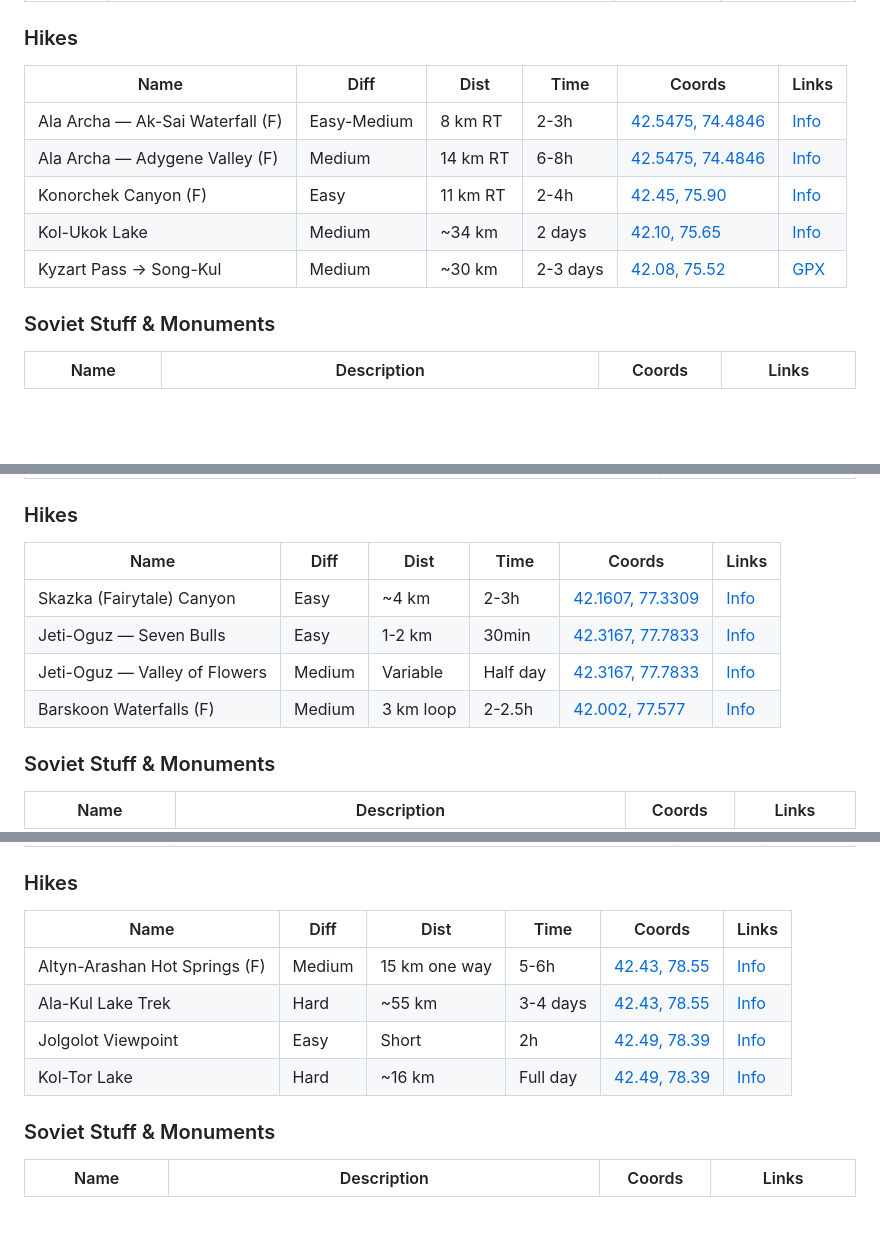
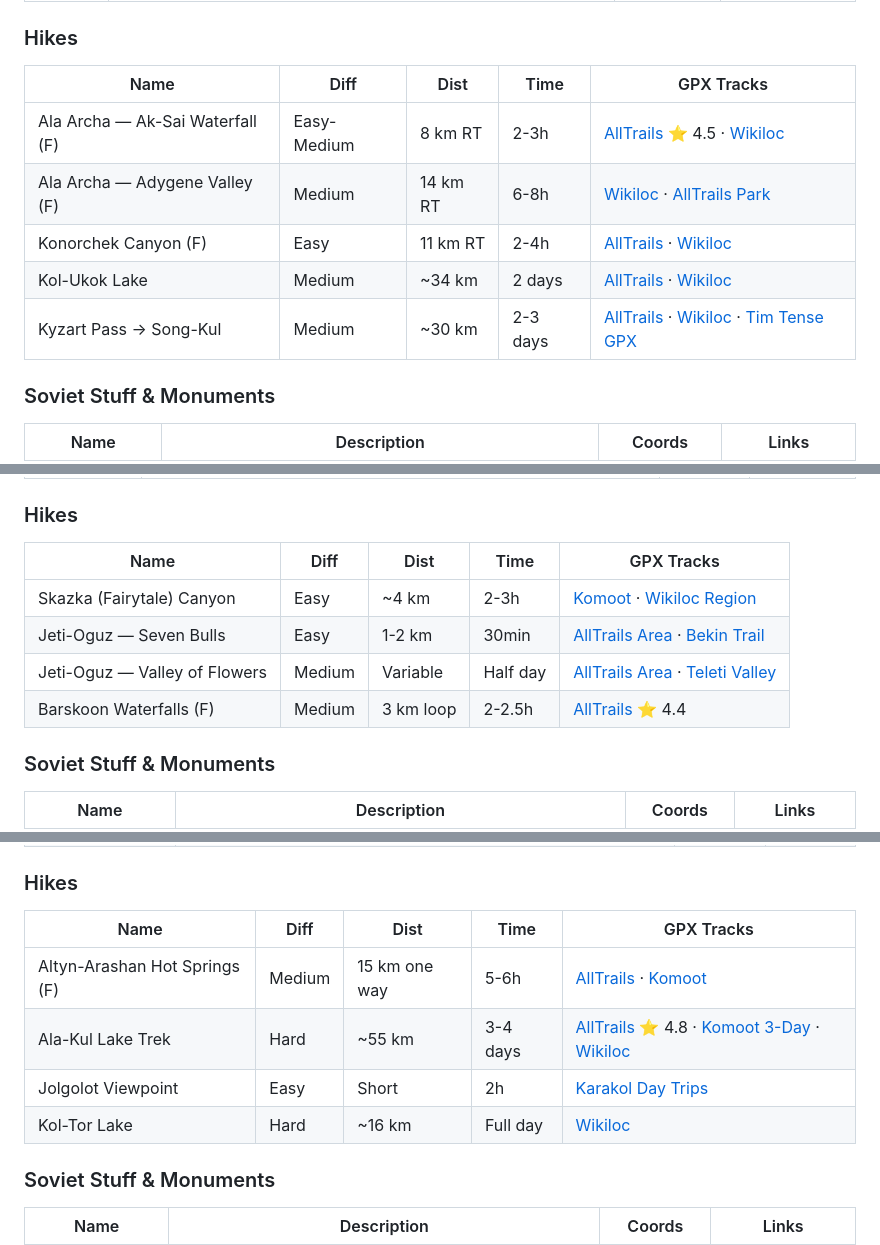
Before and after one commit to dominik2323/kyrgo, a Markdown page: trips-roadmap/april-2025-roadmap.md, 3 parts joined by grey strips. Drawn GitHub-style; blank space fills up the shorter version.

Commit message:
feat(hikes): add gpx instead of pin on gmaps

```diff
--- a/trips-roadmap/april-2025-roadmap.md
+++ b/trips-roadmap/april-2025-roadmap.md
@@ -33,13 +33,13 @@ Getting south through the guts of Kyrgyzstan. Soviet ghosts, mountain passes, vi
 
 ### Hikes
 
-| Name | Diff | Dist | Time | Coords | Links |
-| ---- | ---- | ---- | ---- | ------ | ----- |
-| Ala Archa — Ak-Sai Waterfall (F) | Easy-Medium | 8 km RT | 2-3h | [42.5475, 74.4846](https://www.google.com/maps?q=42.5475,74.4846) | [Info](https://www.backpackadventures.org/ala-archa-national-park/) |
-| Ala Archa — Adygene Valley (F) | Medium | 14 km RT | 6-8h | [42.5475, 74.4846](https://www.google.com/maps?q=42.5475,74.4846) | [Info](https://central-asia.guide/kyrgyzstan/destinations-kg/bishkek/ala-archa/) |
-| Konorchek Canyon (F) | Easy | 11 km RT | 2-4h | [42.45, 75.90](https://www.google.com/maps?q=42.45,75.90) | [Info](https://www.gorgeousunknown.com/konorchek-red-rock-canyon-how-to-visit-and-hike/) |
-| Kol-Ukok Lake | Medium | ~34 km | 2 days | [42.10, 75.65](https://www.google.com/maps?q=42.10,75.65) | [Info](https://www.alltrails.com/trail/kyrgyzstan/naryn/kol-ukok-lake) |
-| Kyzart Pass → Song-Kul | Medium | ~30 km | 2-3 days | [42.08, 75.52](https://www.google.com/maps?q=42.08,75.52) | [GPX](https://www.tim-tense.com/trek-song-kul-from-kyzart-pass/) |
+| Name | Diff | Dist | Time | GPX Tracks |
+| ---- | ---- | ---- | ---- | ---------- |
+| Ala Archa — Ak-Sai Waterfall (F) | Easy-Medium | 8 km RT | 2-3h | [AllTrails](https://www.alltrails.com/trail/kyrgyzstan/chuy/ak-sai-waterfall) ⭐ 4.5 · [Wikiloc](https://www.wikiloc.com/hiking-trails/ak-sai-waterfall-ala-archa-kyrgyzstan-174079543) |
+| Ala Archa — Adygene Valley (F) | Medium | 14 km RT | 6-8h | [Wikiloc](https://www.wikiloc.com/trails/hiking/kyrgyzstan/chuy/ala-archa-alplegri) · [AllTrails Park](https://www.alltrails.com/parks/kyrgyzstan/ala-archa-national-park) |
+| Konorchek Canyon (F) | Easy | 11 km RT | 2-4h | [AllTrails](https://www.alltrails.com/trail/kyrgyzstan/chuy/konorchek-canyons) · [Wikiloc](https://www.wikiloc.com/hiking-trails/konorchek-canyon-174674156) |
+| Kol-Ukok Lake | Medium | ~34 km | 2 days | [AllTrails](https://www.alltrails.com/trail/kyrgyzstan/naryn/kol-ukok-lake) · [Wikiloc](https://www.wikiloc.com/hiking-trails/kol-ukok-2009455) |
+| Kyzart Pass → Song-Kul | Medium | ~30 km | 2-3 days | [AllTrails](https://www.alltrails.com/trail/kyrgyzstan/naryn/kyzart-to-song-kol-lake-via-tuz-ashuu-pass) · [Wikiloc](https://www.wikiloc.com/hiking-trails/kyzart-song-kul-via-uzbek-ashuu-pass-179360813) · [Tim Tense GPX](https://www.tim-tense.com/trek-song-kul-from-kyzart-pass/) |
 
 ### Soviet Stuff & Monuments
 
@@ -81,12 +81,12 @@ South shore of Issyk-Kul has the red mountains and scenic canyons. Son-Kul itsel
 
 ### Hikes
 
-| Name | Diff | Dist | Time | Coords | Links |
-| ---- | ---- | ---- | ---- | ------ | ----- |
-| Skazka (Fairytale) Canyon | Easy | ~4 km | 2-3h | [42.1607, 77.3309](https://www.google.com/maps?q=42.1607,77.3309) | [Info](https://www.backpackadventures.org/skazka-canyon/) |
-| Jeti-Oguz — Seven Bulls | Easy | 1-2 km | 30min | [42.3167, 77.7833](https://www.google.com/maps?q=42.3167,77.7833) | [Info](https://www.backpackadventures.org/jeti-oguz-kyrgyzstan/) |
-| Jeti-Oguz — Valley of Flowers | Medium | Variable | Half day | [42.3167, 77.7833](https://www.google.com/maps?q=42.3167,77.7833) | [Info](https://central-asia.guide/kyrgyzstan/destinations-kg/issyk-kul/jeti-oguz/) |
-| Barskoon Waterfalls (F) | Medium | 3 km loop | 2-2.5h | [42.002, 77.577](https://www.google.com/maps?q=42.002,77.577) | [Info](https://www.alltrails.com/trail/kyrgyzstan/ysyk-kol/barskoon-waterfalls) |
+| Name | Diff | Dist | Time | GPX Tracks |
+| ---- | ---- | ---- | ---- | ---------- |
+| Skazka (Fairytale) Canyon | Easy | ~4 km | 2-3h | [Komoot](https://www.komoot.com/highlight/3084664) · [Wikiloc Region](https://www.wikiloc.com/trails/hiking/kyrgyzstan/ysyk-kol) |
+| Jeti-Oguz — Seven Bulls | Easy | 1-2 km | 30min | [AllTrails Area](https://www.alltrails.com/kyrgyzstan/ysyk-kol/jeti-oguz) · [Bekin Trail](https://www.alltrails.com/trail/kyrgyzstan/ysyk-kol/bekin-baiserkeev-trail) |
+| Jeti-Oguz — Valley of Flowers | Medium | Variable | Half day | [AllTrails Area](https://www.alltrails.com/kyrgyzstan/ysyk-kol/jeti-oguz) · [Teleti Valley](https://www.alltrails.com/en-gb/poi/kyrgyzstan/issyk-kul/-/canyon-jeti-oguz) |
+| Barskoon Waterfalls (F) | Medium | 3 km loop | 2-2.5h | [AllTrails](https://www.alltrails.com/trail/kyrgyzstan/ysyk-kol/barskoon-waterfalls) ⭐ 4.4 |
 
 ### Soviet Stuff & Monuments
 
@@ -131,12 +131,12 @@ Final stretch. Karakol is the adventure hub — Dungan culture, best food in Kyr
 
 ### Hikes
 
-| Name | Diff | Dist | Time | Coords | Links |
-| ---- | ---- | ---- | ---- | ------ | ----- |
-| Altyn-Arashan Hot Springs (F) | Medium | 15 km one way | 5-6h | [42.43, 78.55](https://www.google.com/maps?q=42.43,78.55) | [Info](https://www.backpackadventures.org/altyn-arashan-kyrgyzstan/) |
-| Ala-Kul Lake Trek | Hard | ~55 km | 3-4 days | [42.43, 78.55](https://www.google.com/maps?q=42.43,78.55) | [Info](https://beyondwildplaces.com/guide-to-the-ala-kul-trek-kyrgyzstan/) |
-| Jolgolot Viewpoint | Easy | Short | 2h | [42.49, 78.39](https://www.google.com/maps?q=42.49,78.39) | [Info](https://destinationkarakol.com/what-to-do/day-trips/) |
-| Kol-Tor Lake | Hard | ~16 km | Full day | [42.49, 78.39](https://www.google.com/maps?q=42.49,78.39) | [Info](https://destinationkarakol.com/what-to-do/trekking/) |
+| Name | Diff | Dist | Time | GPX Tracks |
+| ---- | ---- | ---- | ---- | ---------- |
+| Altyn-Arashan Hot Springs (F) | Medium | 15 km one way | 5-6h | [AllTrails](https://www.alltrails.com/poi/kyrgyzstan/issyk-kul/altyn-arashan/%D0%90%D0%BB%D1%82%D1%8B%D0%BD-%D0%90%D1%80%D0%B0%D1%88%D0%B0%D0%BD) · [Komoot](https://www.komoot.com/highlight/988710) |
+| Ala-Kul Lake Trek | Hard | ~55 km | 3-4 days | [AllTrails](https://www.alltrails.com/trail/kyrgyzstan/ysyk-kol/ala-kol-lake) ⭐ 4.8 · [Komoot 3-Day](https://www.komoot.com/collection/889928/stunning-kyrgyzstan-a-three-day-hike-to-ala-kul-lake) · [Wikiloc](https://www.wikiloc.com/hiking-trails/ala-kul-lake-trek-kyrgyzstan-179589487) |
+| Jolgolot Viewpoint | Easy | Short | 2h | [Karakol Day Trips](https://destinationkarakol.com/what-to-do/day-trips/) |
+| Kol-Tor Lake | Hard | ~16 km | Full day | [Wikiloc](https://www.wikiloc.com/hiking-trails/kol-tor-lake-hike-kyrgyzstan-174343719) |
 
 ### Soviet Stuff & Monuments
 
```
